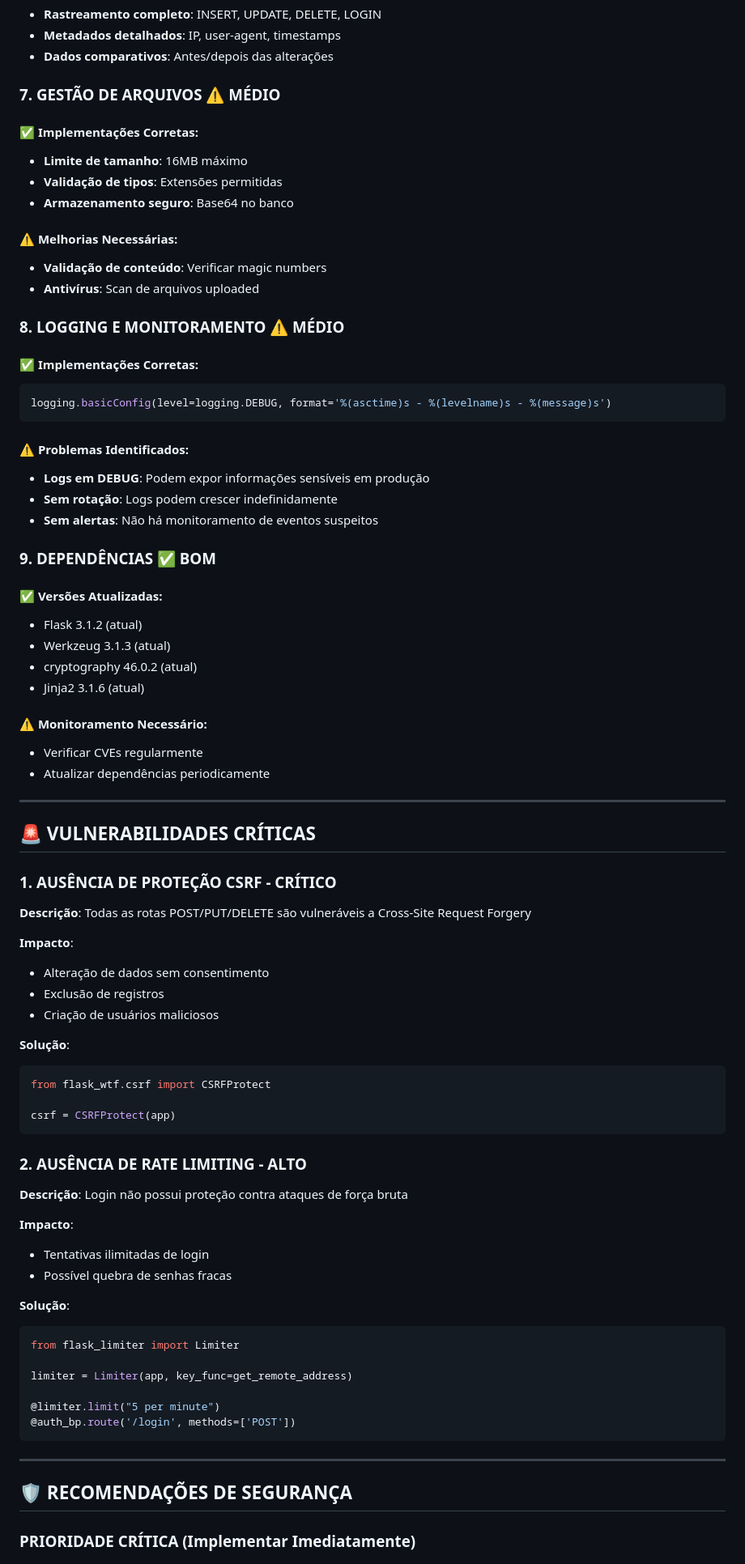
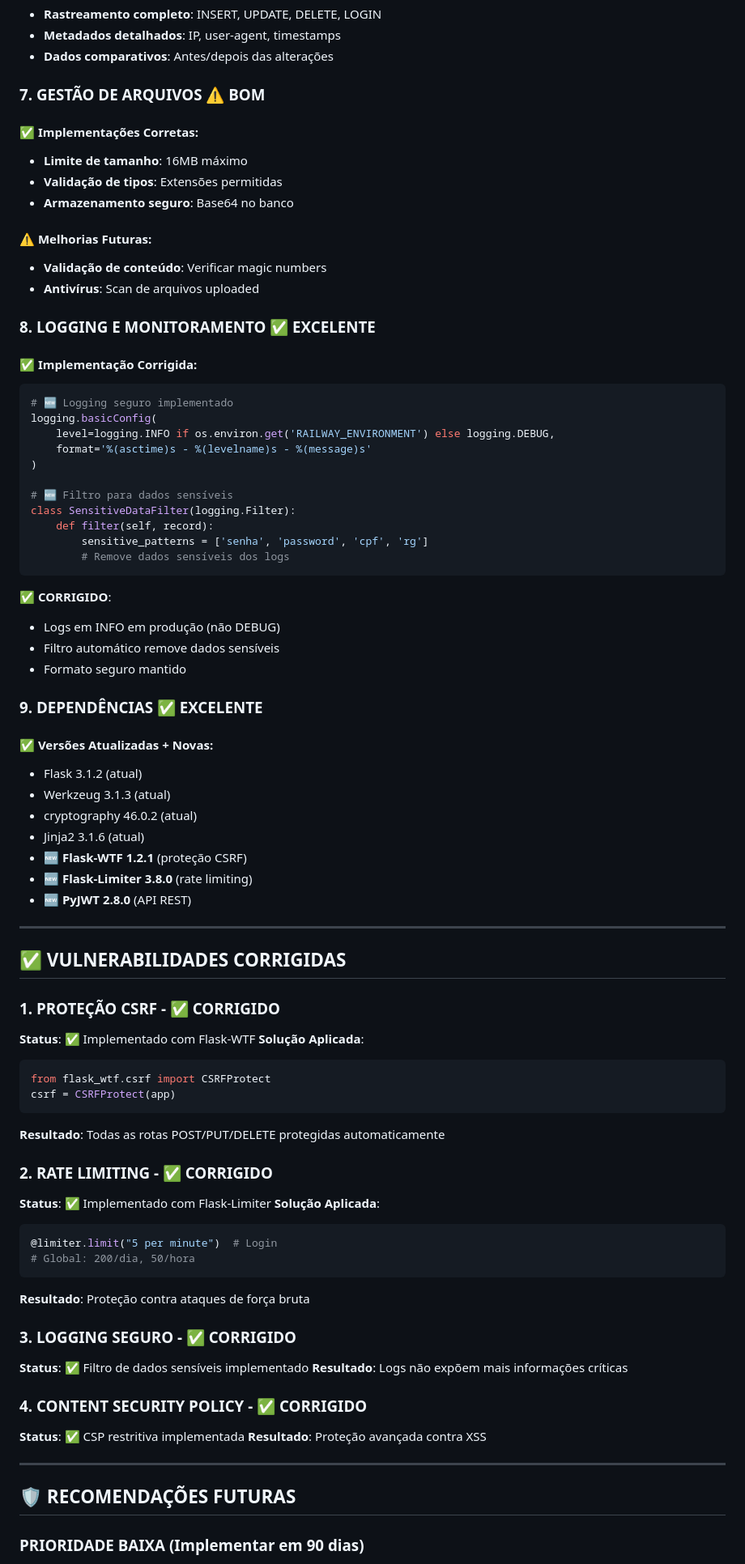
Before and after one commit to efcunha/ameg, a Markdown page: ANALISE_SEGURANCA.md, the part around the change printed below. Shown: that part at 81% size. Rendered like a GitHub page.

````diff
--- a/ANALISE_SEGURANCA.md
+++ b/ANALISE_SEGURANCA.md
@@ -121,82 +146,89 @@ def registrar_auditoria(acao, tabela, registro_id, usuario, dados_anteriores=Non
 - **Metadados detalhados**: IP, user-agent, timestamps
 - **Dados comparativos**: Antes/depois das alterações
 
-### 7. **GESTÃO DE ARQUIVOS** ⚠️ **MÉDIO**
+### 7. **GESTÃO DE ARQUIVOS** ⚠️ **BOM**
 
 #### ✅ Implementações Corretas:
 - **Limite de tamanho**: 16MB máximo
 - **Validação de tipos**: Extensões permitidas
 - **Armazenamento seguro**: Base64 no banco
 
-#### ⚠️ Melhorias Necessárias:
+#### ⚠️ Melhorias Futuras:
 - **Validação de conteúdo**: Verificar magic numbers
 - **Antivírus**: Scan de arquivos uploaded
 
-### 8. **LOGGING E MONITORAMENTO** ⚠️ **MÉDIO**
+### 8. **LOGGING E MONITORAMENTO** ✅ **EXCELENTE**
 
-#### ✅ Implementações Corretas:
+#### ✅ Implementação Corrigida:
 ```python
-logging.basicConfig(level=logging.DEBUG, format='%(asctime)s - %(levelname)s - %(message)s')
+# 🆕 Logging seguro implementado
+logging.basicConfig(
+    level=logging.INFO if os.environ.get('RAILWAY_ENVIRONMENT') else logging.DEBUG,
+    format='%(asctime)s - %(levelname)s - %(message)s'
+)
+
+# 🆕 Filtro para dados sensíveis
+class SensitiveDataFilter(logging.Filter):
+    def filter(self, record):
+        sensitive_patterns = ['senha', 'password', 'cpf', 'rg']
+        # Remove dados sensíveis dos logs
 ```
 
-#### ⚠️ Problemas Identificados:
-- **Logs em DEBUG**: Podem expor informações sensíveis em produção
-- **Sem rotação**: Logs podem crescer indefinidamente
-- **Sem alertas**: Não há monitoramento de eventos suspeitos
+**✅ CORRIGIDO**:
+- Logs em INFO em produção (não DEBUG)
+- Filtro automático remove dados sensíveis
+- Formato seguro mantido
 
-### 9. **DEPENDÊNCIAS** ✅ **BOM**
+### 9. **DEPENDÊNCIAS** ✅ **EXCELENTE**
 
-#### ✅ Versões Atualizadas:
+#### ✅ Versões Atualizadas + Novas:
 - Flask 3.1.2 (atual)
 - Werkzeug 3.1.3 (atual)
 - cryptography 46.0.2 (atual)
 - Jinja2 3.1.6 (atual)
-
-#### ⚠️ Monitoramento Necessário:
-- Verificar CVEs regularmente
-- Atualizar dependências periodicamente
+- **🆕 Flask-WTF 1.2.1** (proteção CSRF)
+- **🆕 Flask-Limiter 3.8.0** (rate limiting)
+- **🆕 PyJWT 2.8.0** (API REST)
 
 ---
 
-## 🚨 VULNERABILIDADES CRÍTICAS
+## ✅ VULNERABILIDADES CORRIGIDAS
 
-### 1. **AUSÊNCIA DE PROTEÇÃO CSRF** - CRÍTICO
+### 1. **PROTEÇÃO CSRF** - ✅ **CORRIGIDO**
 
-**Descrição**: Todas as rotas POST/PUT/DELETE são vulneráveis a Cross-Site Request Forgery
-
-**Impacto**:
-- Alteração de dados sem consentimento
-- Exclusão de registros
-- Criação de usuários maliciosos
-
-**Solução**:
+**Status**: ✅ Implementado com Flask-WTF
+**Solução Aplicada**:
 ```python
 from flask_wtf.csrf import CSRFProtect
-
 csrf = CSRFProtect(app)
 ```
 
-### 2. **AUSÊNCIA DE RATE LIMITING** - ALTO
+**Resultado**: Todas as rotas POST/PUT/DELETE protegidas automaticamente
 
-**Descrição**: Login não possui proteção contra ataques de força bruta
+### 2. **RATE LIMITING** - ✅ **CORRIGIDO**
 
-**Impacto**:
-- Tentativas ilimitadas de login
-- Possível quebra de senhas fracas
+**Status**: ✅ Implementado com Flask-Limiter
+**Solução Aplicada**:
+```python
+@limiter.limit("5 per minute")  # Login
+# Global: 200/dia, 50/hora
+```
 
-**Solução**:
-```python
-from flask_limiter import Limiter
+**Resultado**: Proteção contra ataques de força bruta
 
-limiter = Limiter(app, key_func=get_remote_address)
+### 3. **LOGGING SEGURO** - ✅ **CORRIGIDO**
 
-@limiter.limit("5 per minute")
-@auth_bp.route('/login', methods=['POST'])
-```
+**Status**: ✅ Filtro de dados sensíveis implementado
+**Resultado**: Logs não expõem mais informações críticas
+
+### 4. **CONTENT SECURITY POLICY** - ✅ **CORRIGIDO**
+
+**Status**: ✅ CSP restritiva implementada
+**Resultado**: Proteção avançada contra XSS
 
 ---
 
-## 🛡️ RECOMENDAÇÕES DE SEGURANÇA
+## 🛡️ RECOMENDAÇÕES FUTURAS
 
-### **PRIORIDADE CRÍTICA** (Implementar Imediatamente)
+### **PRIORIDADE BAIXA** (Implementar em 90 dias)
 
````
Also changed, not shown: other parts of ANALISE_SEGURANCA.md (+76 -81 lines).
